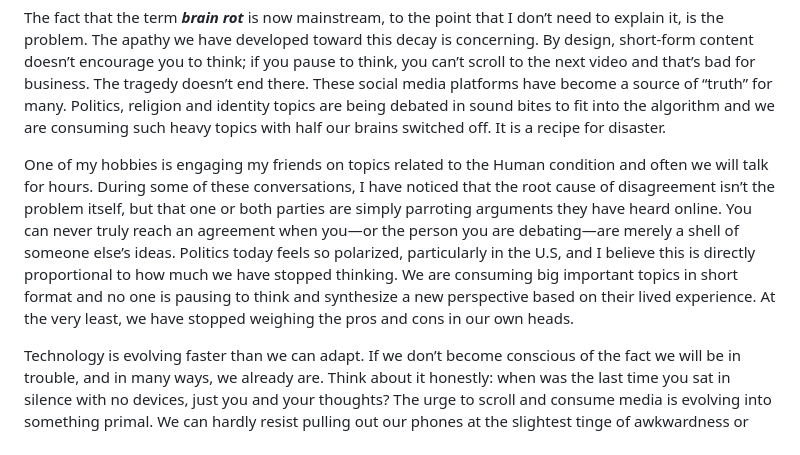
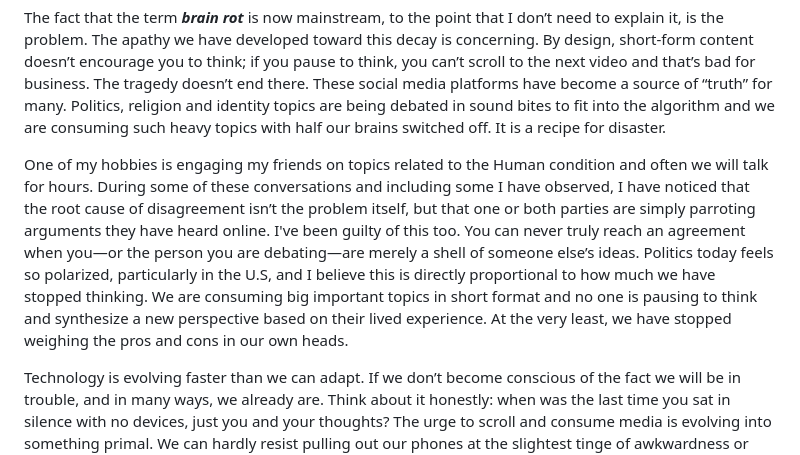
Before and after one commit to TMahlatini/myblog, a Markdown page: posts/black-mirror.md, the part around the change. GitHub-like rendering.

Commit message:
tweaked black mirror

```diff
--- a/posts/black-mirror.md
+++ b/posts/black-mirror.md
@@ -8,7 +8,7 @@ I have just discovered you can watch instagram reels on meta glasses. I don’t
 
 The fact that the term <i>**brain rot**</i> is now mainstream, to the point that I don’t need to explain it, is the problem. The apathy we have developed toward this decay is concerning. By design, short-form content doesn’t encourage you to think; if you pause to think, you can’t scroll to the next video and that’s bad for business. The tragedy doesn’t end there. These social media platforms have become a source of “truth” for many. Politics, religion and identity topics are being debated in sound bites to fit into the algorithm and we are consuming such heavy topics with half our brains switched off. It is a recipe for disaster.
 
-One of my hobbies is engaging my friends on topics related to the Human condition and often we will talk for hours. During some of these conversations, I have noticed that the root cause of disagreement isn’t the problem itself, but that one or both parties are simply parroting arguments they have heard online. You can never truly reach an agreement when you—or the person you are debating—are merely a shell of someone else’s ideas. Politics today feels so polarized, particularly in the U.S, and I believe this is directly proportional to how much we have stopped thinking. We are consuming big important topics in short format and no one is pausing to think and synthesize a new perspective based on their lived experience. At the very least, we have stopped weighing the pros and cons in our own heads.
+One of my hobbies is engaging my friends on topics related to the Human condition and often we will talk for hours. During some of these conversations and including some I have observed, I have noticed that the root cause of disagreement isn’t the problem itself, but that one or both parties are simply parroting arguments they have heard online. I've been guilty of this too. You can never truly reach an agreement when you—or the person you are debating—are merely a shell of someone else’s ideas. Politics today feels so polarized, particularly in the U.S, and I believe this is directly proportional to how much we have stopped thinking. We are consuming big important topics in short format and no one is pausing to think and synthesize a new perspective based on their lived experience. At the very least, we have stopped weighing the pros and cons in our own heads.
 
 Technology is evolving faster than we can adapt. If we don’t become conscious of the fact we will be in trouble, and in many ways, we already are. Think about it honestly: when was the last time you sat in silence with no devices, just you and your thoughts? The urge to scroll and consume media is evolving into something primal. We can hardly resist pulling out our phones at the slightest tinge of awkwardness or inconvenience when we are around people. Worse still, even without people around, noticing our own presence when the movie plot gets a little weak is too much so we scroll until the next exciting thing happens.
 
```
